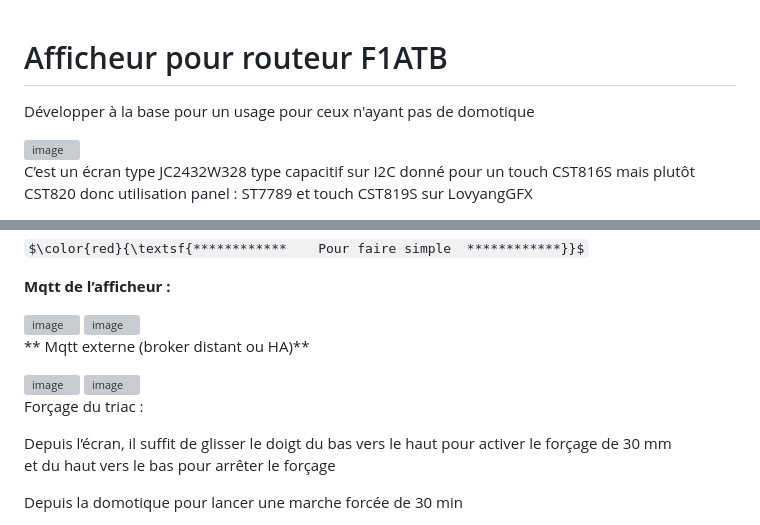
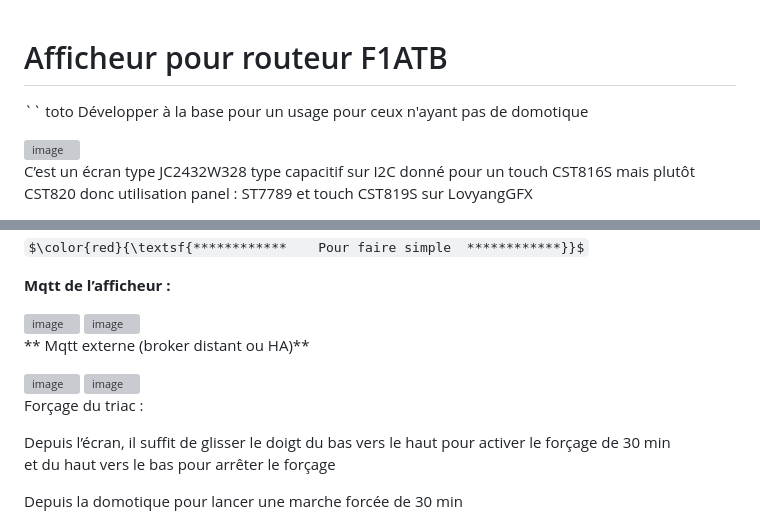
Before and after one commit to loustic03/Afficheur-routeur, a Markdown page: README.md, 2 parts joined by grey strips. Rendered like a GitHub page; some formulas as TeX source; grey boxes are pictures that could not be loaded.

```diff
--- a/README.md
+++ b/README.md
@@ -1,5 +1,5 @@
 # Afficheur pour routeur F1ATB
-
+`` toto
 Développer à la base pour un usage pour ceux n'ayant pas de domotique
 
 <img width="581" height="334" alt="image" src="https://github.com/user-attachments/assets/c74c5e4c-1378-43e0-a46b-b766842ff591" />
@@ -169,17 +169,19 @@ $\color{red}{\textsf{************    Pour faire simple  ************}}$
 
 <img width="634" height="49" alt="image" src="https://github.com/user-attachments/assets/2bebba4a-8c6d-45d9-8288-d18a1ad947f0" />
 
+
 <img width="854" height="37" alt="image" src="https://github.com/user-attachments/assets/5a7c1d21-11e4-4fca-84ec-fc61c53476ef" />
 
 ** Mqtt externe (broker distant ou HA)**
 
 <img width="631" height="71" alt="image" src="https://github.com/user-attachments/assets/3c355887-0769-4c3c-8950-39567a73184d" />
 
+
 <img width="859" height="67" alt="image" src="https://github.com/user-attachments/assets/83826c60-b695-44a1-9700-ca832102ca87" />
 
 Forçage du triac :
 
-Depuis l’écran, il suffit de glisser le doigt du bas vers le haut pour activer le forçage de 30 mm
+Depuis l’écran, il suffit de glisser le doigt du bas vers le haut pour activer le forçage de 30 min
 et du haut vers le bas pour arrêter le forçage
 
 Depuis la domotique pour lancer une marche forcée de 30 min
```
